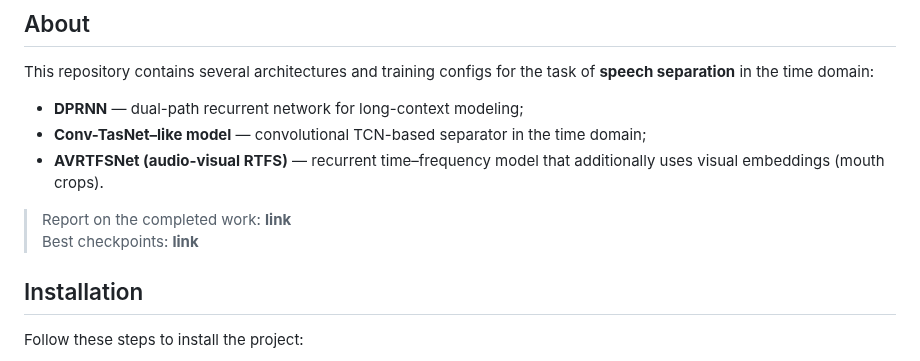
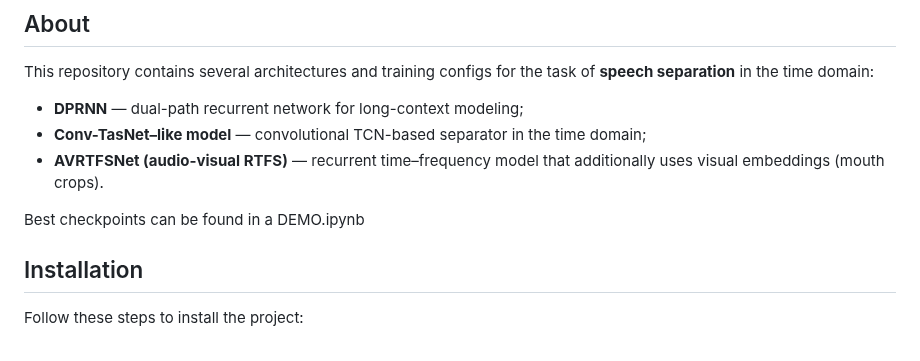
Before and after one commit to riZZZhik/dla_avss, a Markdown page: README.md, the part around the change. Rendered like a GitHub page.

```diff
--- a/README.md
+++ b/README.md
@@ -16,8 +16,7 @@ This repository contains several architectures and training configs for the task
 - **Conv-TasNet–like model** — convolutional TCN-based separator in the time domain;
 - **AVRTFSNet (audio-visual RTFS)** — recurrent time–frequency model that additionally uses visual embeddings (mouth crops).
 
-> Report on the completed work: **link**
-> Best checkpoints: **link**
+Best checkpoints can be found in a DEMO.ipynb
 
 
 ## Installation
```
